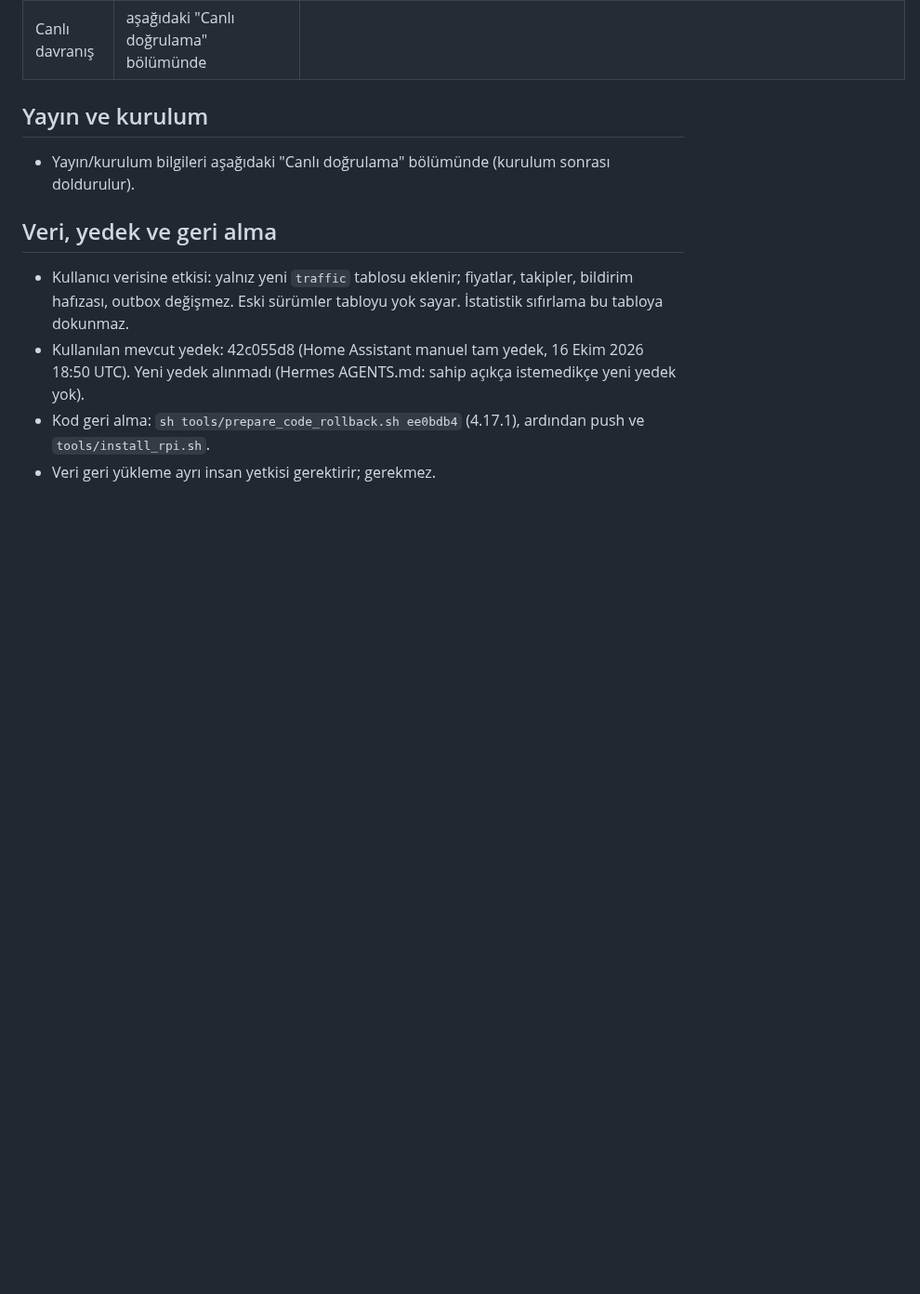
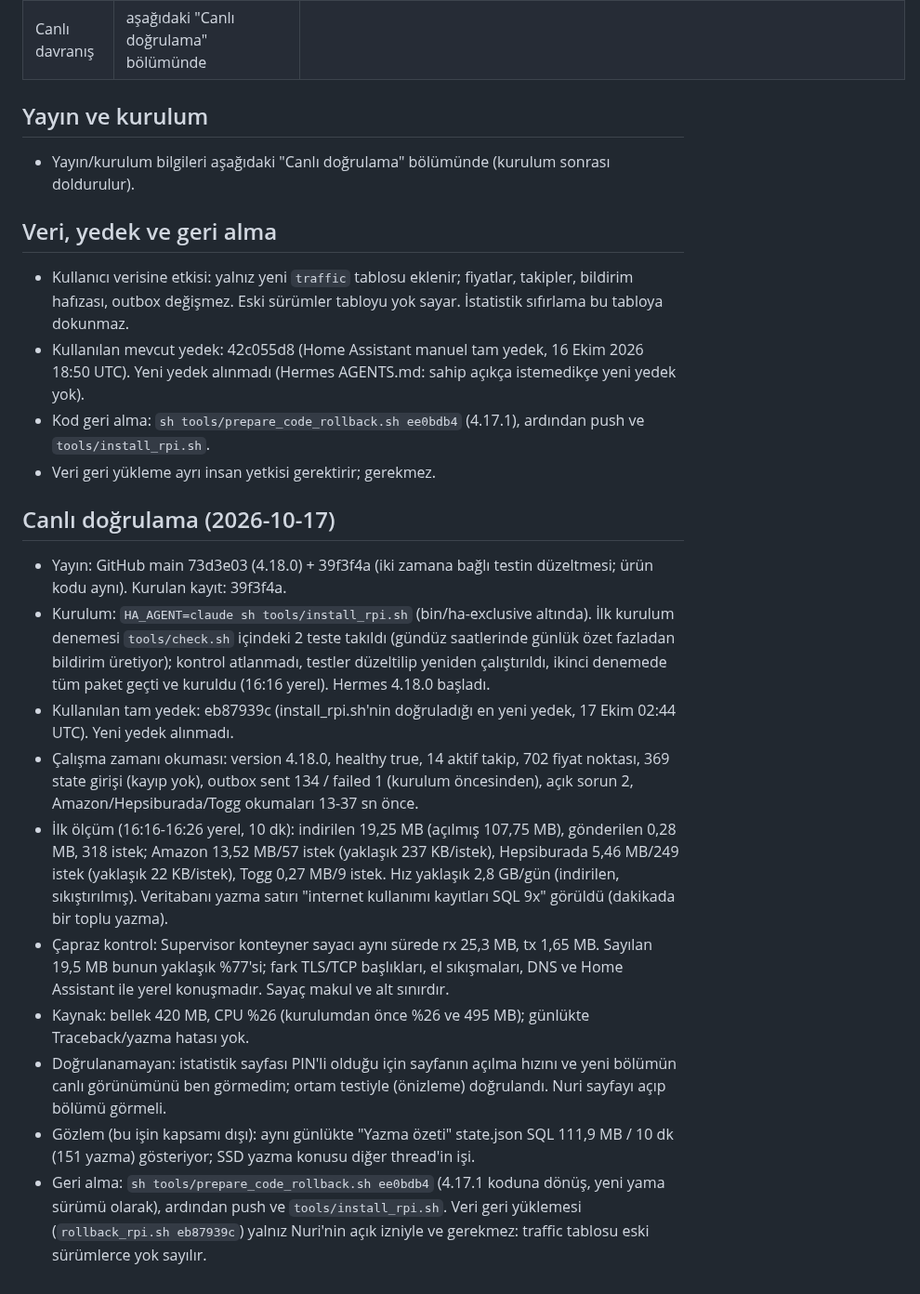
Before and after one commit to nriacr/hermes, a Markdown page: changelogs/2026-10-17-claude-internet-olcumu.md, the part around the change. Shown at 93% size. Rendered like a GitHub page; blank space fills up the shorter version.

Commit message:
Record 4.18.0 internet measurement install evidence

```diff
--- a/changelogs/2026-10-17-claude-internet-olcumu.md
+++ b/changelogs/2026-10-17-claude-internet-olcumu.md
@@ -34,3 +34,16 @@
 - Kullanılan mevcut yedek: 42c055d8 (Home Assistant manuel tam yedek, 16 Ekim 2026 18:50 UTC). Yeni yedek alınmadı (Hermes AGENTS.md: sahip açıkça istemedikçe yeni yedek yok).
 - Kod geri alma: `sh tools/prepare_code_rollback.sh ee0bdb4` (4.17.1), ardından push ve `tools/install_rpi.sh`.
 - Veri geri yükleme ayrı insan yetkisi gerektirir; gerekmez.
+
+## Canlı doğrulama (2026-10-17)
+
+- Yayın: GitHub main 73d3e03 (4.18.0) + 39f3f4a (iki zamana bağlı testin düzeltmesi; ürün kodu aynı). Kurulan kayıt: 39f3f4a.
+- Kurulum: `HA_AGENT=claude sh tools/install_rpi.sh` (bin/ha-exclusive altında). İlk kurulum denemesi `tools/check.sh` içindeki 2 teste takıldı (gündüz saatlerinde günlük özet fazladan bildirim üretiyor); kontrol atlanmadı, testler düzeltilip yeniden çalıştırıldı, ikinci denemede tüm paket geçti ve kuruldu (16:16 yerel). Hermes 4.18.0 başladı.
+- Kullanılan tam yedek: eb87939c (install_rpi.sh'nin doğruladığı en yeni yedek, 17 Ekim 02:44 UTC). Yeni yedek alınmadı.
+- Çalışma zamanı okuması: version 4.18.0, healthy true, 14 aktif takip, 702 fiyat noktası, 369 state girişi (kayıp yok), outbox sent 134 / failed 1 (kurulum öncesinden), açık sorun 2, Amazon/Hepsiburada/Togg okumaları 13-37 sn önce.
+- İlk ölçüm (16:16-16:26 yerel, 10 dk): indirilen 19,25 MB (açılmış 107,75 MB), gönderilen 0,28 MB, 318 istek; Amazon 13,52 MB/57 istek (yaklaşık 237 KB/istek), Hepsiburada 5,46 MB/249 istek (yaklaşık 22 KB/istek), Togg 0,27 MB/9 istek. Hız yaklaşık 2,8 GB/gün (indirilen, sıkıştırılmış). Veritabanı yazma satırı "internet kullanımı kayıtları SQL 9x" görüldü (dakikada bir toplu yazma).
+- Çapraz kontrol: Supervisor konteyner sayacı aynı sürede rx 25,3 MB, tx 1,65 MB. Sayılan 19,5 MB bunun yaklaşık %77'si; fark TLS/TCP başlıkları, el sıkışmaları, DNS ve Home Assistant ile yerel konuşmadır. Sayaç makul ve alt sınırdır.
+- Kaynak: bellek 420 MB, CPU %26 (kurulumdan önce %26 ve 495 MB); günlükte Traceback/yazma hatası yok.
+- Doğrulanamayan: istatistik sayfası PIN'li olduğu için sayfanın açılma hızını ve yeni bölümün canlı görünümünü ben görmedim; ortam testiyle (önizleme) doğrulandı. Nuri sayfayı açıp bölümü görmeli.
+- Gözlem (bu işin kapsamı dışı): aynı günlükte "Yazma özeti" state.json SQL 111,9 MB / 10 dk (151 yazma) gösteriyor; SSD yazma konusu diğer thread'in işi.
+- Geri alma: `sh tools/prepare_code_rollback.sh ee0bdb4` (4.17.1 koduna dönüş, yeni yama sürümü olarak), ardından push ve `tools/install_rpi.sh`. Veri geri yüklemesi (`rollback_rpi.sh eb87939c`) yalnız Nuri'nin açık izniyle ve gerekmez: traffic tablosu eski sürümlerce yok sayılır.
```
